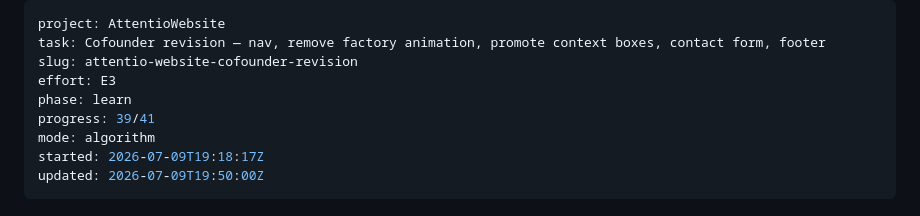
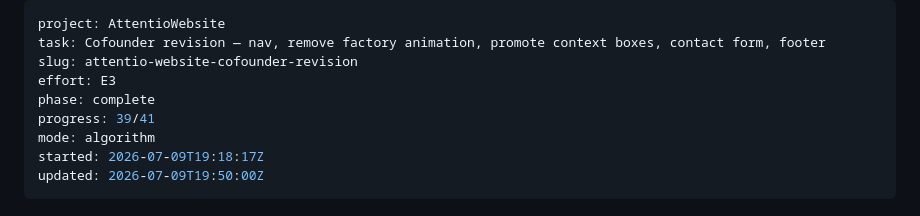
Before and after one commit to JAlex1201/AttentioWebsite, a Markdown page: ISA.md, the part around the change. Drawn GitHub-style.

Commit message:
ISA: phase complete

```diff
--- a/ISA.md
+++ b/ISA.md
@@ -3,7 +3,7 @@ project: AttentioWebsite
 task: Cofounder revision — nav, remove factory animation, promote context boxes, contact form, footer
 slug: attentio-website-cofounder-revision
 effort: E3
-phase: learn
+phase: complete
 progress: 39/41
 mode: algorithm
 started: 2026-07-09T19:18:17Z
```
